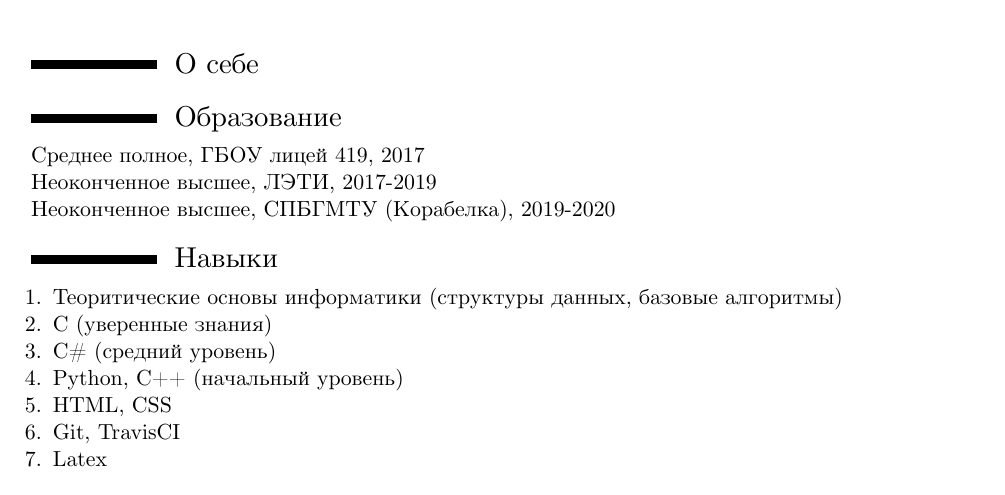
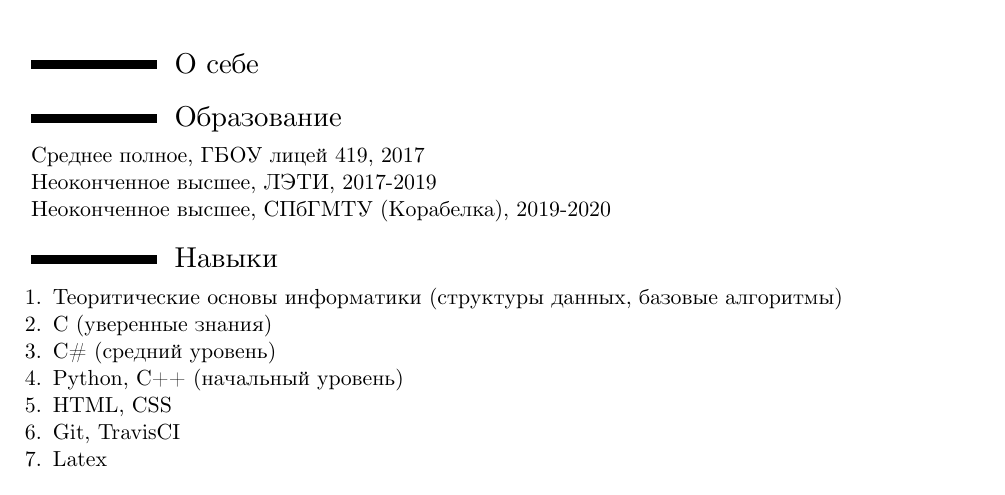
Before and after one commit to kogrin/cv, a LaTeX CV (cv.tex): part of the page, cut so that both start at the same text. Compiled offline with XeLaTeX.

Commit message:
Б в б

```diff
--- a/cv.tex
+++ b/cv.tex
@@ -44,7 +44,7 @@
 
 Неоконченное высшее, ЛЭТИ, 2017-2019
 
-Неоконченное высшее, СПБГМТУ (Корабелка), 2019-2020
+Неоконченное высшее, СПбГМТУ (Корабелка), 2019-2020
 %\section{Предметы/Дисциплины}
 
 %\section{Опыт}
```
Also changed, not shown: 1 other file.
